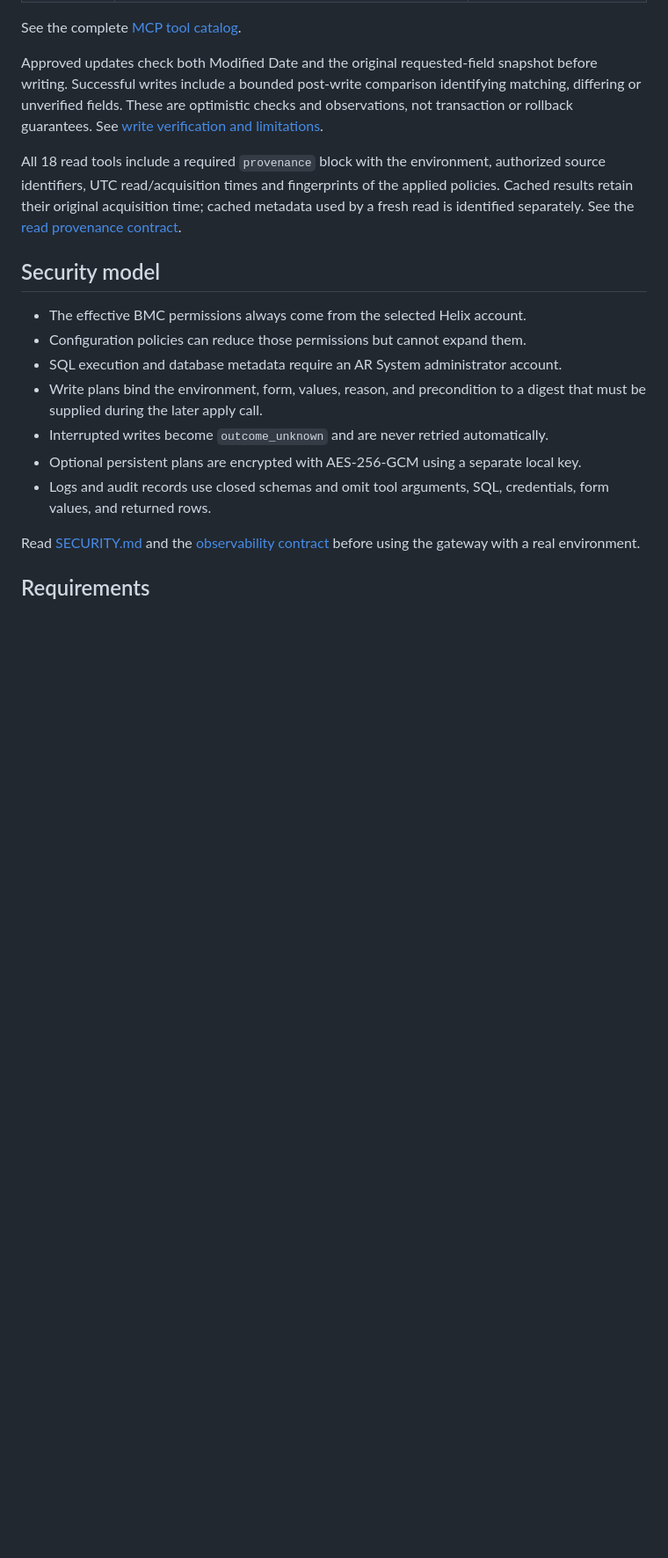
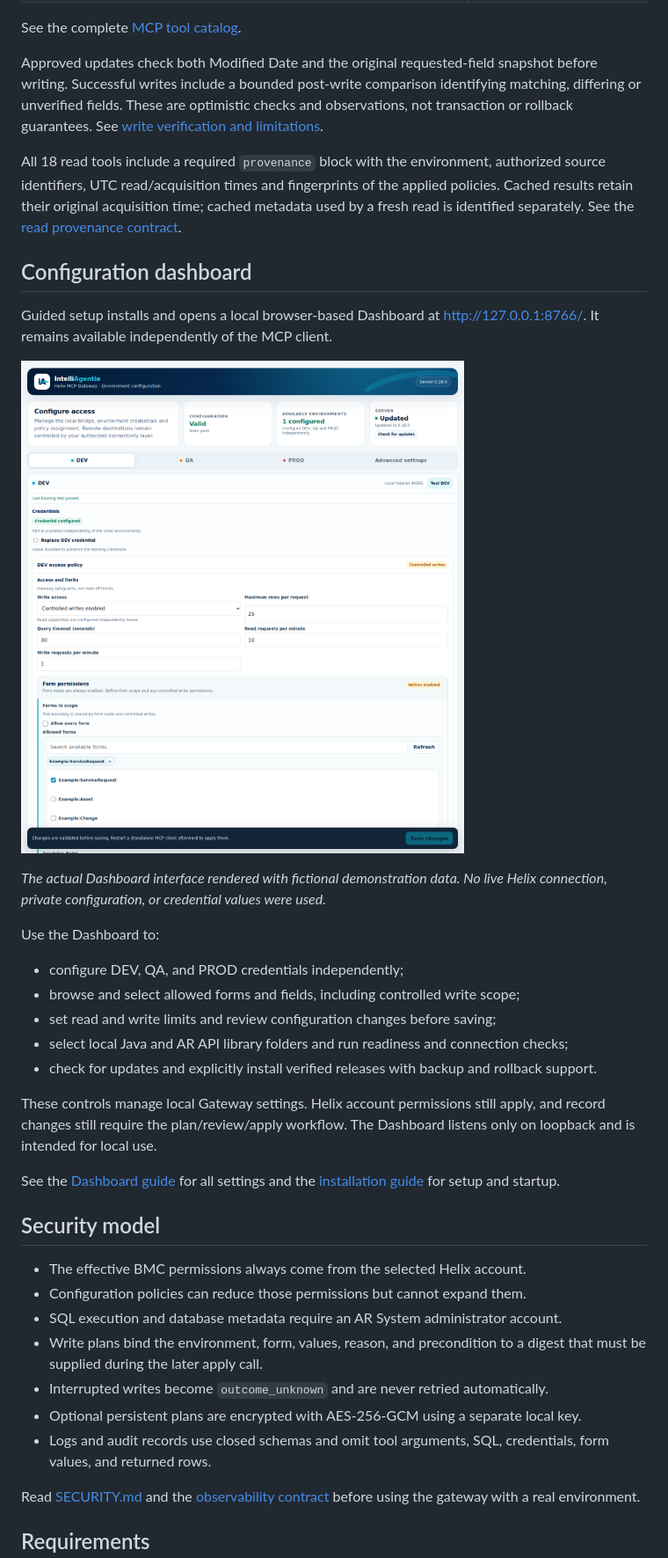
Before and after one commit to hvolckaert/helix-mcp-gateway, a Markdown page: README.md, the part around one of its changes. Shown at 88% size. Drawn GitHub-style; pictures changed too: docs/images/configuration-dashboard.png (added); blank space fills up the shorter version.

Commit message:
docs: showcase the configuration dashboard in README (#67)

```diff
--- a/README.md
+++ b/README.md
@@ -97,6 +100,33 @@ authorized source identifiers, UTC read/acquisition times and fingerprints of
 the applied policies. Cached results retain their original acquisition time;
 cached metadata used by a fresh read is identified separately. See the
 [read provenance contract](docs/mcp-tools.md#read-provenance).
+
+## Configuration dashboard
+
+Guided setup installs and opens a local browser-based Dashboard at
+<http://127.0.0.1:8766/>. It remains available independently of the MCP client.
+
+![Gateway configuration dashboard showing DEV, QA and PROD tabs, controlled write access, request limits and a selector with fictional forms](docs/images/configuration-dashboard.png)
+
+*The actual Dashboard interface rendered with fictional demonstration data.
+No live Helix connection, private configuration, or credential values were used.*
+
+Use the Dashboard to:
+
+- configure DEV, QA, and PROD credentials independently;
+- browse and select allowed forms and fields, including controlled write scope;
+- set read and write limits and review configuration changes before saving;
+- select local Java and AR API library folders and run readiness and connection
+  checks;
+- check for updates and explicitly install verified releases with backup and
+  rollback support.
+
+These controls manage local Gateway settings. Helix account permissions still
+apply, and record changes still require the plan/review/apply workflow.
+The Dashboard listens only on loopback and is intended for local use.
+
+See the [Dashboard guide](docs/dashboard.md) for all settings and the
+[installation guide](docs/installation.md#local-dashboard) for setup and startup.
 
 ## Security model
 
```
Also changed, not shown: other parts of README.md (+3 -0 lines), docs/images/README.md (added, +22 -0 lines), 1 other file.
